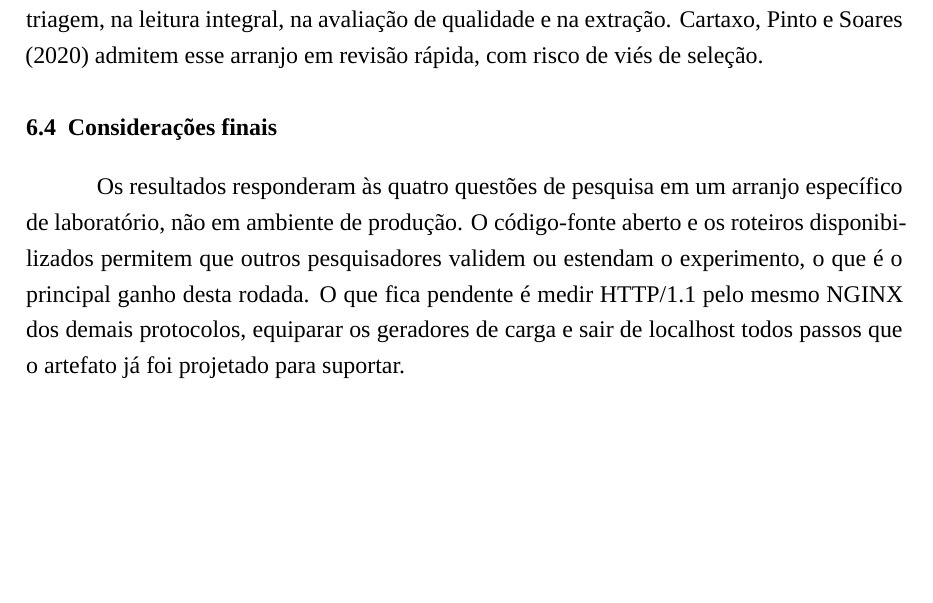
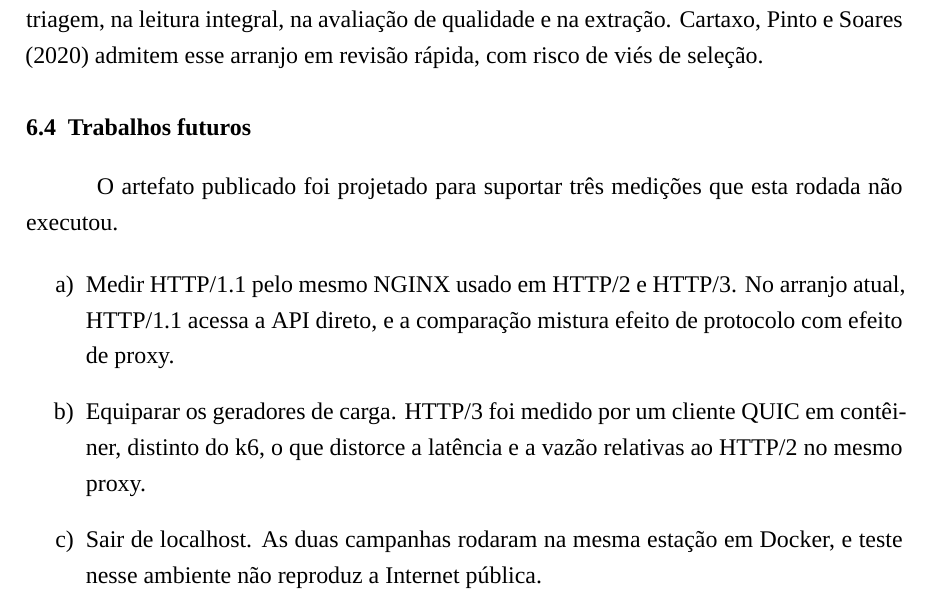
Before and after one commit to mendeslian/HTTP3-TCC-LaTeX, a LaTeX thesis (main.tex, which reads capitulos/capitulo6/conteudo.tex): part of page 52 of 54, cut so that both start at the same text, the shorter picture padded with empty space. Compiled offline with XeLaTeX; a missing font is replaced by an installed copy or a similar font.

Commit message:
feat: changing "final considerations" for "future implementations" paragraph

```diff
--- a/capitulos/capitulo6/conteudo.tex
+++ b/capitulos/capitulo6/conteudo.tex
@@ -22,6 +22,12 @@ A limitação principal é a restrição do desenho experimental: a matriz ideal
 
 A revisão rápida da literatura foi feita por um único aluno, sem segundo revisor na triagem, na leitura integral, na avaliação de qualidade e na extração. Cartaxo, Pinto e Soares (2020) admitem esse arranjo em revisão rápida, com risco de viés de seleção.
 
-\section{Considerações finais}
+\section{Trabalhos futuros}
 
-Os resultados responderam às quatro questões de pesquisa em um arranjo específico de laboratório, não em ambiente de produção. O código-fonte aberto e os roteiros disponibilizados permitem que outros pesquisadores validem ou estendam o experimento, o que é o principal ganho desta rodada. O que fica pendente é medir HTTP/1.1 pelo mesmo NGINX dos demais protocolos, equiparar os geradores de carga e sair de localhost todos passos que o artefato já foi projetado para suportar.
+O artefato publicado foi projetado para suportar três medições que esta rodada não executou.
+
+\begin{enumerate}[label=\alph*)]
+\item Medir HTTP/1.1 pelo mesmo NGINX usado em HTTP/2 e HTTP/3. No arranjo atual, HTTP/1.1 acessa a API direto, e a comparação mistura efeito de protocolo com efeito de proxy.
+\item Equiparar os geradores de carga. HTTP/3 foi medido por um cliente QUIC em contêiner, distinto do k6, o que distorce a latência e a vazão relativas ao HTTP/2 no mesmo proxy.
+\item Sair de localhost. As duas campanhas rodaram na mesma estação em Docker, e teste nesse ambiente não reproduz a Internet pública.
+\end{enumerate}
```
